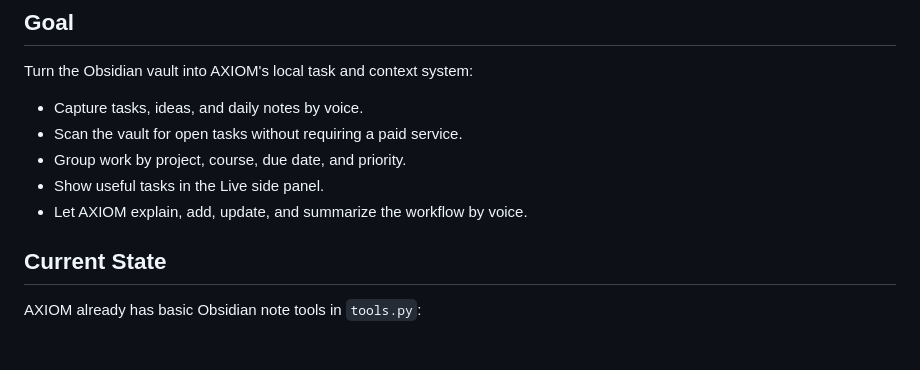
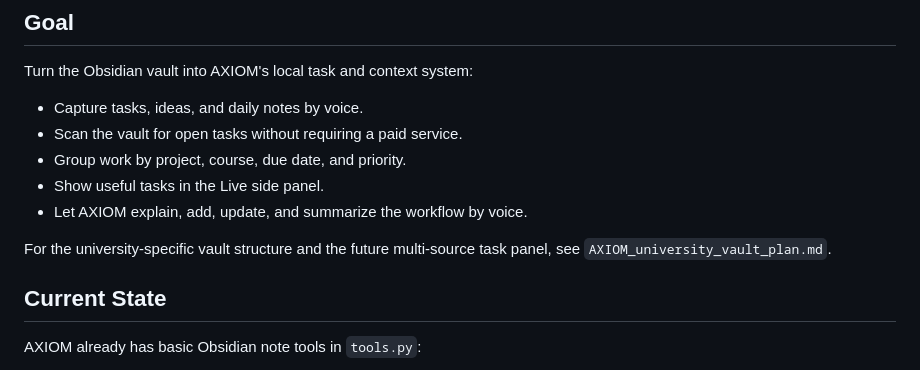
Before and after one commit to Codeittwice/Axiom, a Markdown page: AXIOM_obsidian_plan.md, the part around the change. Drawn GitHub-style; blank space fills up the shorter version.

```diff
--- a/AXIOM_obsidian_plan.md
+++ b/AXIOM_obsidian_plan.md
@@ -9,6 +9,9 @@ Turn the Obsidian vault into AXIOM's local task and context system:
 - Group work by project, course, due date, and priority.
 - Show useful tasks in the Live side panel.
 - Let AXIOM explain, add, update, and summarize the workflow by voice.
+
+For the university-specific vault structure and the future multi-source task panel, see
+`AXIOM_university_vault_plan.md`.
 
 ## Current State
 
```
Also changed, not shown: AXIOM_progress.md (+3 -0 lines), AXIOM_university_vault_plan.md (added, +420 -0 lines).
